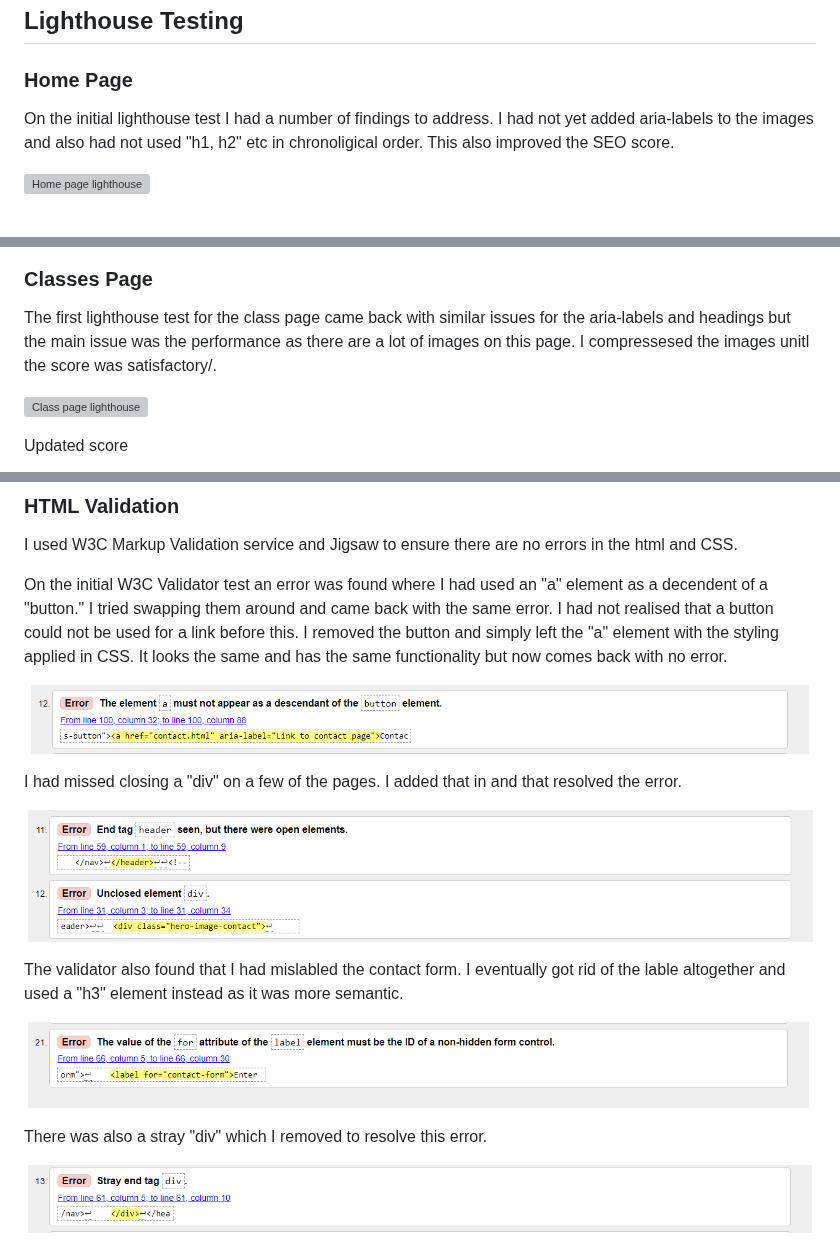
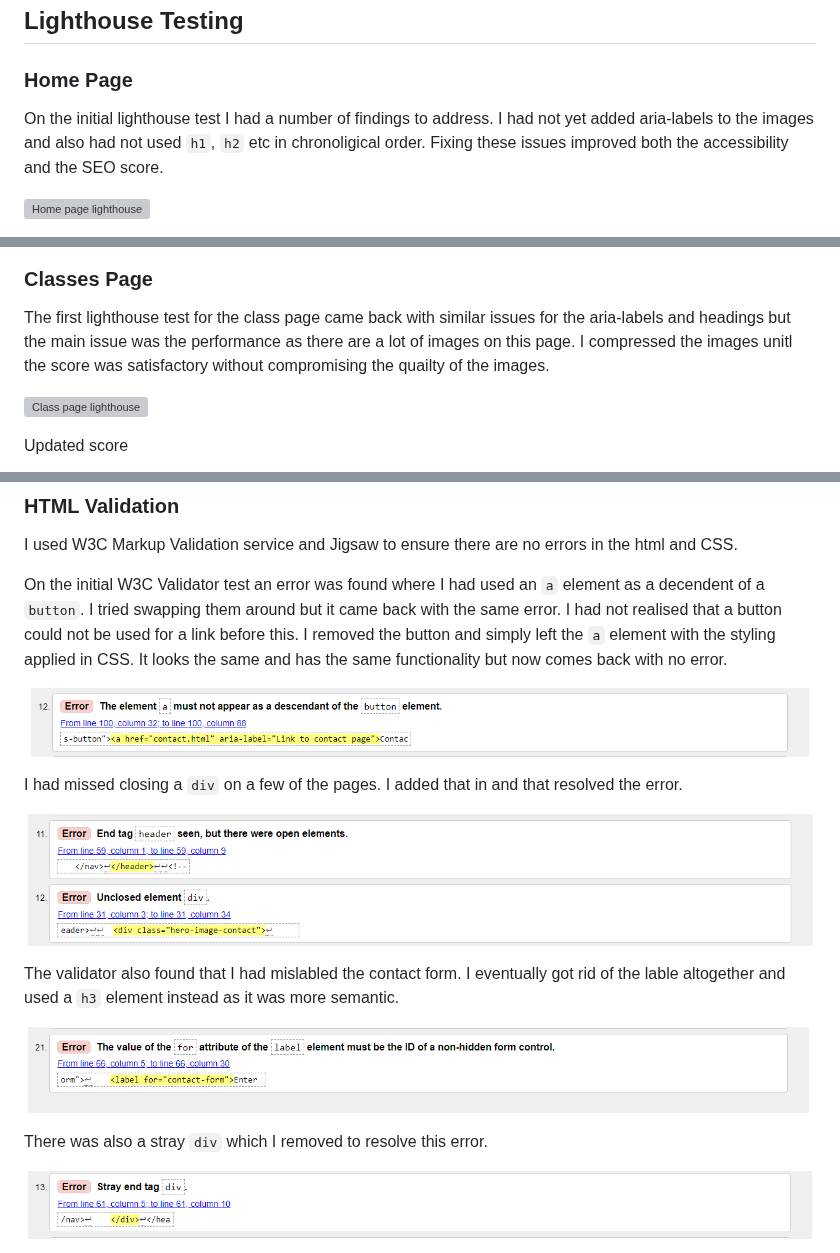
Before and after one commit to Annabelle-Metcalfe/south-wales-pottery-club, a Markdown page: TESTING.md, 3 parts joined by grey strips. Rendered like a GitHub page; grey boxes are pictures that could not be loaded.

Commit message:
fixed typos

```diff
--- a/TESTING.md
+++ b/TESTING.md
@@ -34,7 +34,7 @@
 
 ### Home Page
 
-On the initial lighthouse test I had a number of findings to address. I had not yet added aria-labels to the images and also had not used "h1, h2" etc in chronoligical order. This also improved the SEO score.
+On the initial lighthouse test I had a number of findings to address. I had not yet added aria-labels to the images and also had not used `h1`, `h2` etc in chronoligical order. Fixing these issues improved both the accessibility and the SEO score.
 
 ![Home page lighthouse](/assets/images/readme-images/home-page-lh-1.png)
 
@@ -48,7 +48,7 @@ The final lighthouse score for the home page is displayed below. I was able to i
 
 ### Classes Page
 
-The first lighthouse test for the class page came back with similar issues for the aria-labels and headings but the main issue was the performance as there are a lot of images on this page. I compressesed the images unitl the score was satisfactory/.
+The first lighthouse test for the class page came back with similar issues for the aria-labels and headings but the main issue was the performance as there are a lot of images on this page. I compressed the images unitl the score was satisfactory without compromising the quailty of the images.
 
 ![Class page lighthouse](/assets/images/readme-images/class-page-lh-1.png)
 
@@ -90,19 +90,19 @@ Responsiveness was checked both on Google Developer Tools and on [Am I Responsiv
 
 I used W3C Markup Validation service and Jigsaw to ensure there are no errors in the html and CSS.
 
-On the initial W3C Validator test an error was found where I had used an "a" element as a decendent of a "button." I tried swapping them around and came back with the same error. I had not realised that a button could not be used for a link before this. I removed the button and simply left the "a" element with the styling applied in CSS. It looks the same and has the same functionality but now comes back with no error.
+On the initial W3C Validator test an error was found where I had used an `a` element as a decendent of a `button`. I tried swapping them around but it came back with the same error. I had not realised that a button could not be used for a link before this. I removed the button and simply left the `a` element with the styling applied in CSS. It looks the same and has the same functionality but now comes back with no error.
 
 ![Html error 1](/assets/images/readme-images/html-error-1.png)
 
-I had missed closing a "div" on a few of the pages. I added that in and that resolved the error.
+I had missed closing a `div` on a few of the pages. I added that in and that resolved the error.
 
 ![Html error 2](/assets/images/readme-images/html-error-2.png)
 
-The validator also found that I had mislabled the contact form. I eventually got rid of the lable altogether and used a "h3" element instead as it was more semantic.
+The validator also found that I had mislabled the contact form. I eventually got rid of the lable altogether and used a `h3` element instead as it was more semantic.
 
 ![Html error 3](/assets/images/readme-images/html-error-3.png)
 
-There was also a stray "div" which I removed to resolve this error.
+There was also a stray `div` which I removed to resolve this error.
 
 ![Html error 4](/assets/images/readme-images/html-error-4.png)
 
```
